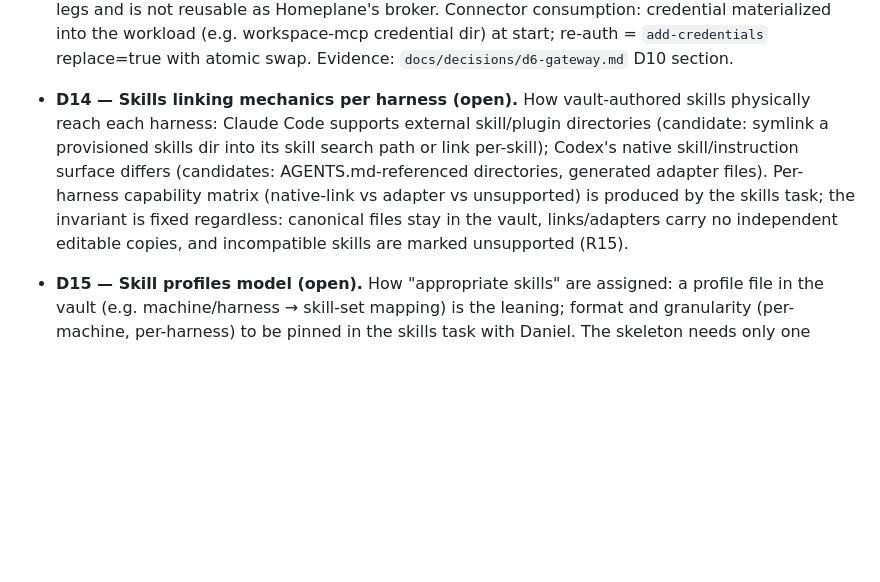
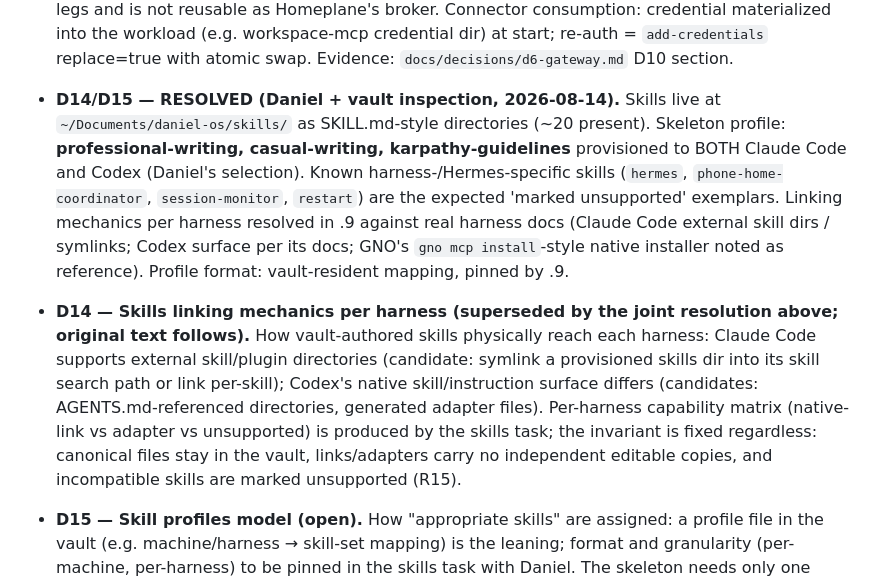
Before and after one commit to DanielKillenberger/homeplane, a Markdown page: .flow/specs/fn-1-homeplane-walking-skeleton-install.md, the part around the change. Drawn GitHub-style; blank space fills up the shorter version.

Commit message:
chore(flow): D14/D15 resolved; claim .9

```diff
--- a/.flow/specs/fn-1-homeplane-walking-skeleton-install.md
+++ b/.flow/specs/fn-1-homeplane-walking-skeleton-install.md
@@ -148,7 +148,8 @@ Capability is currently entangled with configuration: every machine × harness p
 - **D8 — GNO installation source and config surface.** Confirm where GNO is installed from (repo/release artifact), its exact config format for pointing at a vault, and its MCP exposure mode. To be pinned in the GNO task before implementation.
 - **D9 — Bundle packaging. RESOLVED (Daniel, 2026-08-13): single installer script** with checksums; Homebrew/apt/container packaging polish deferred post-skeleton.
 - **D10 — add-credentials OAuth flow mechanics. RESOLVED (D6 spike, 2026-08-13): short-lived loopback listener on the client machine** (`http://127.0.0.1:<port>` / `http://[::1]:<port>` only — Google's supported desktop pattern); the server builds the authorization URL (PKCE + state, Homeplane's own Google OAuth app from the D3 store), the agent one-shot relays `{code, state}`, and the server performs the token exchange and stores the refresh token in the D3 store — the async state machine pinned in API Contracts stands unchanged. The composed gateway is NOT in the OAuth-dance loop: ToolHive's RFC 7591/8693 support serves its own outbound/backend legs and is not reusable as Homeplane's broker. Connector consumption: credential materialized into the workload (e.g. workspace-mcp credential dir) at start; re-auth = `add-credentials` replace=true with atomic swap. Evidence: `docs/decisions/d6-gateway.md` D10 section.
-- **D14 — Skills linking mechanics per harness (open).** How vault-authored skills physically reach each harness: Claude Code supports external skill/plugin directories (candidate: symlink a provisioned skills dir into its skill search path or link per-skill); Codex's native skill/instruction surface differs (candidates: AGENTS.md-referenced directories, generated adapter files). Per-harness capability matrix (native-link vs adapter vs unsupported) is produced by the skills task; the invariant is fixed regardless: canonical files stay in the vault, links/adapters carry no independent editable copies, and incompatible skills are marked unsupported (R15).
+- **D14/D15 — RESOLVED (Daniel + vault inspection, 2026-08-14).** Skills live at `~/Documents/daniel-os/skills/` as SKILL.md-style directories (~20 present). Skeleton profile: **professional-writing, casual-writing, karpathy-guidelines** provisioned to BOTH Claude Code and Codex (Daniel's selection). Known harness-/Hermes-specific skills (`hermes`, `phone-home-coordinator`, `session-monitor`, `restart`) are the expected 'marked unsupported' exemplars. Linking mechanics per harness resolved in .9 against real harness docs (Claude Code external skill dirs / symlinks; Codex surface per its docs; GNO's `gno mcp install`-style native installer noted as reference). Profile format: vault-resident mapping, pinned by .9.
+- **D14 — Skills linking mechanics per harness (superseded by the joint resolution above; original text follows).** How vault-authored skills physically reach each harness: Claude Code supports external skill/plugin directories (candidate: symlink a provisioned skills dir into its skill search path or link per-skill); Codex's native skill/instruction surface differs (candidates: AGENTS.md-referenced directories, generated adapter files). Per-harness capability matrix (native-link vs adapter vs unsupported) is produced by the skills task; the invariant is fixed regardless: canonical files stay in the vault, links/adapters carry no independent editable copies, and incompatible skills are marked unsupported (R15).
 
 - **D15 — Skill profiles model (open).** How "appropriate skills" are assigned: a profile file in the vault (e.g. machine/harness → skill-set mapping) is the leaning; format and granularity (per-machine, per-harness) to be pinned in the skills task with Daniel. The skeleton needs only one working profile that assigns a small real skill set to both harnesses.
 - **D17 — Skeleton descope (Daniel, 2026-08-13).** After five review rounds hardened the plan toward production-grade, Daniel explicitly descoped the skeleton to reduce surface: former R11 (network-capture verification), R16 (standalone audit-metadata criterion), and R17 (standalone token-sweep criterion) were deleted as criteria — their substance is folded into R5/R7/R8, the AuditEvent schema, and the Boundaries "Deferred hardening" list; tombstones, machine-level revocation, two-phase activation, the CI release pipeline, uninstall, and the full sync-rehearsal matrix are deferred there too. These are conscious scope decisions by the product owner, not gaps: the review target is the descoped skeleton, and each deferral names its revisit trigger (plane grows past single-operator/few-machines).
```
